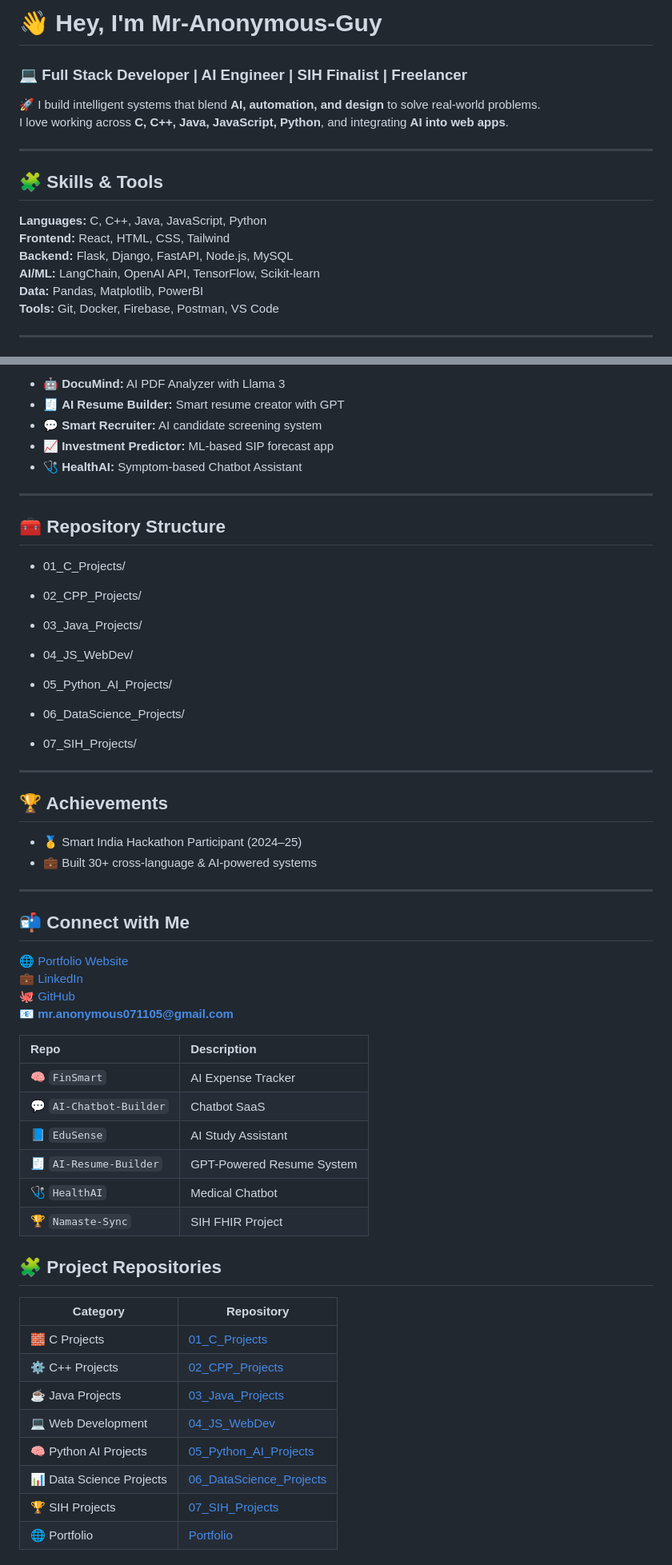
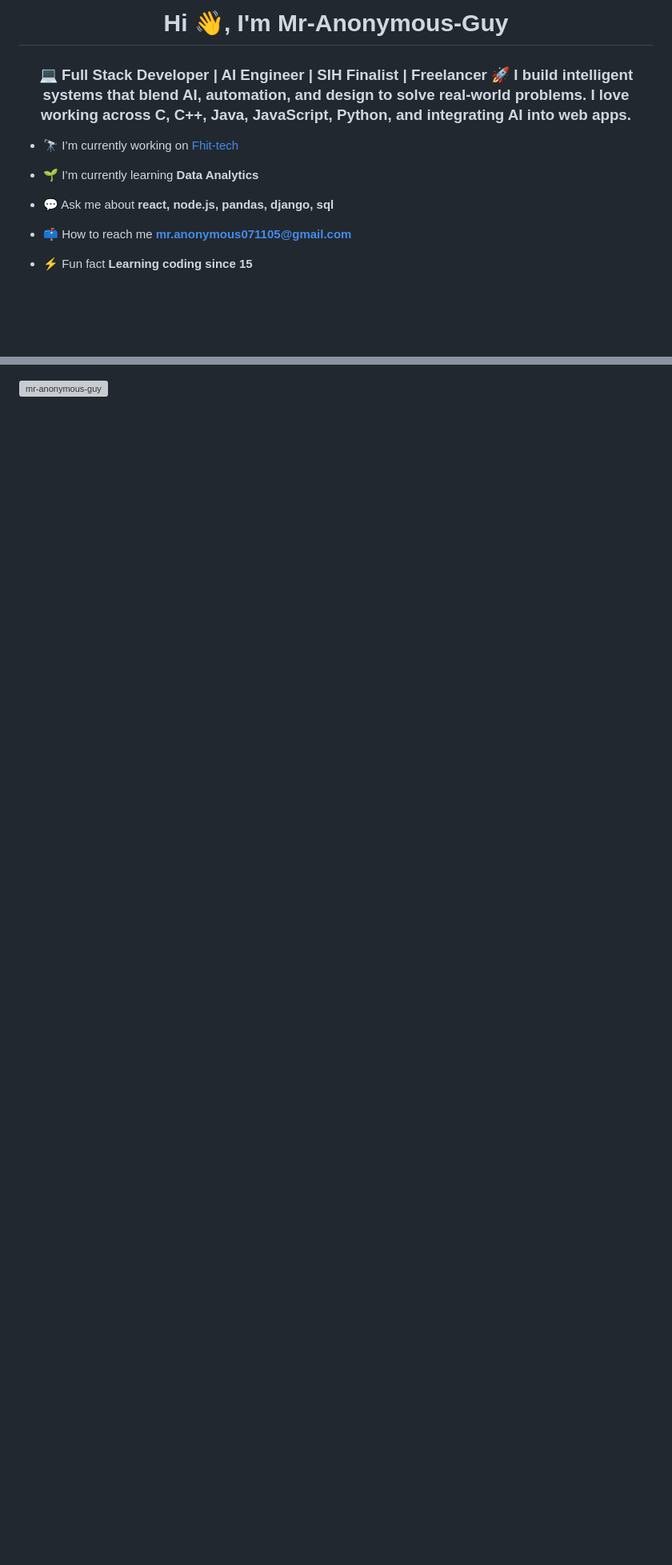
Before and after one commit to Mr-Anonymous-Guy/Mr-Anonymous-Guy, a Markdown page: README.md, 2 parts joined by grey strips. Shown: that part at 80% size. Rendered like a GitHub page; blank space fills up the shorter version; grey boxes are pictures that could not be loaded.

```diff
--- a/README.md
+++ b/README.md
@@ -1,19 +1,13 @@
-# 👋 Hey, I'm **Mr-Anonymous-Guy**
-### 💻 Full Stack Developer | AI Engineer | SIH Finalist | Freelancer
+<h1 align="center">Hi 👋, I'm Mr-Anonymous-Guy</h1>
+<h3 align="center">💻 Full Stack Developer | AI Engineer | SIH Finalist | Freelancer 🚀 I build intelligent systems that blend AI, automation, and design to solve real-world problems. I love working across C, C++, Java, JavaScript, Python, and integrating AI into web apps.</h3>
 
-🚀 I build intelligent systems that blend **AI, automation, and design** to solve real-world problems.
-I love working across **C, C++, Java, JavaScript, Python**, and integrating **AI into web apps**.
+- 🔭 I’m currently working on [Fhit-tech](https://github.com/Mr-Anonymous-Guy/Fhir-Tech)
 
----
+- 🌱 I’m currently learning **Data Analytics**
 
-## 🧩 Skills & Tools
+- 💬 Ask me about **react, node.js, pandas, django, sql**
 
-**Languages:** C, C++, Java, JavaScript, Python
-**Frontend:** React, HTML, CSS, Tailwind
-**Backend:** Flask, Django, FastAPI, Node.js, MySQL
-**AI/ML:** LangChain, OpenAI API, TensorFlow, Scikit-learn
-**Data:** Pandas, Matplotlib, PowerBI
-**Tools:** Git, Docker, Firebase, Postman, VS Code
+- 📫 How to reach me **mr.anonymous071105@gmail.com**
 
----
+- ⚡ Fun fact **Learning coding since 15**
 
@@ -33,69 +25,2 @@ I love working across **C, C++, Java, JavaScript, Python**, and integrating **AI
 
-- 🤖 **DocuMind:** AI PDF Analyzer with Llama 3
-- 🧾 **AI Resume Builder:** Smart resume creator with GPT
-- 💬 **Smart Recruiter:** AI candidate screening system
-- 📈 **Investment Predictor:** ML-based SIP forecast app
-- 🩺 **HealthAI:** Symptom-based Chatbot Assistant
-
----
-
-## 🧰 Repository Structure
-
-- 01_C_Projects/
-
-- 02_CPP_Projects/
-
-- 03_Java_Projects/
-
-- 04_JS_WebDev/
-
-- 05_Python_AI_Projects/
-
-- 06_DataScience_Projects/
-
-- 07_SIH_Projects/
-
-
-
-
----
-
-## 🏆 Achievements
-
-- 🥇 Smart India Hackathon Participant (2024–25)
-- 💼 Built 30+ cross-language & AI-powered systems
-
-
----
-
-## 📬 Connect with Me
-
-🌐 [Portfolio Website](https://mr-anonymous-guy.github.io)
-💼 [LinkedIn](https://www.linkedin.com/in/Mr-Anonymous-Guy/)
-🐙 [GitHub](https://github.com/mr-anonymous-Guy)
-📧 **mr.anonymous071105@gmail.com**
-
-
-| Repo                    | Description               |
-| :---------------------- | :------------------------ |
-| 🧠 `FinSmart`           | AI Expense Tracker        |
-| 💬 `AI-Chatbot-Builder` | Chatbot SaaS              |
-| 📘 `EduSense`           | AI Study Assistant        |
-| 🧾 `AI-Resume-Builder`  | GPT-Powered Resume System |
-| 🩺 `HealthAI`           | Medical Chatbot           |
-| 🏆 `Namaste-Sync`       | SIH FHIR Project          |
-
-
-
-## 🧩 Project Repositories
-
-| Category | Repository |
-|-----------|-------------|
-| 🧱 C Projects | [01_C_Projects](https://github.com/Mr-Anonymous-Guy/01_C_Projects) |
-| ⚙️ C++ Projects | [02_CPP_Projects](https://github.com/Mr-Anonymous-Guy/02_CPP_Projects) |
-| ☕ Java Projects | [03_Java_Projects](https://github.com/Mr-Anonymous-Guy/03_Java_Projects) |
-| 💻 Web Development | [04_JS_WebDev](https://github.com/Mr-Anonymous-Guy/04_JS_WebDev) |
-| 🧠 Python AI Projects | [05_Python_AI_Projects](https://github.com/Mr-Anonymous-Guy/05_Python_AI_Projects) |
-| 📊 Data Science Projects | [06_DataScience_Projects](https://github.com/Mr-Anonymous-Guy/06_DataScience_Projects) |
-| 🏆 SIH Projects | [07_SIH_Projects](https://github.com/Mr-Anonymous-Guy/07_SIH_Projects) |
-| 🌐 Portfolio | [Portfolio](https://github.com/Mr-Anonymous-Guy/Portfolio) |
+<p><img align="center" src="https://github-readme-streak-stats.herokuapp.com/?user=mr-anonymous-guy&" alt="mr-anonymous-guy" /></p>
```
Also changed, not shown: other parts of README.md (+8 -10 lines).
